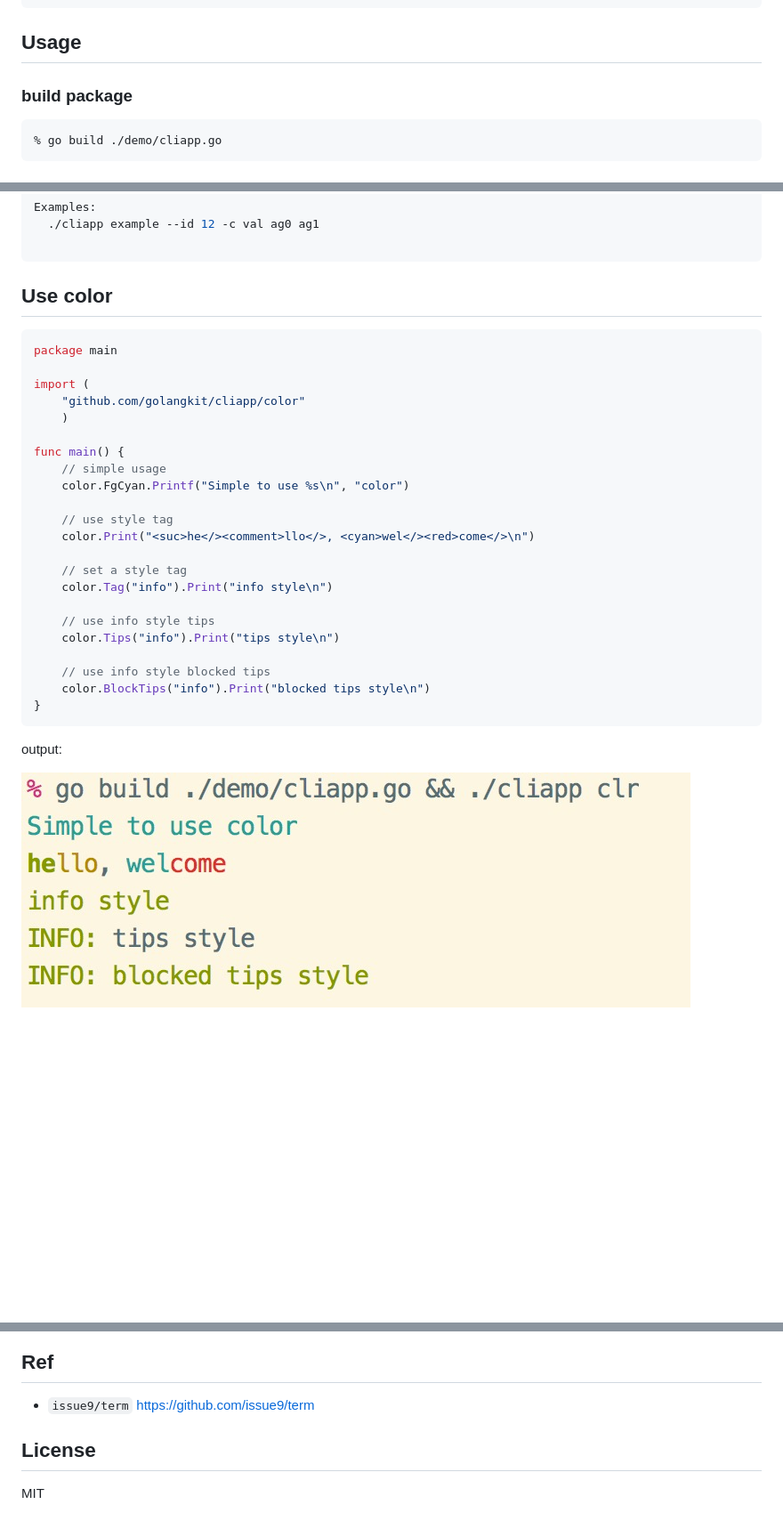
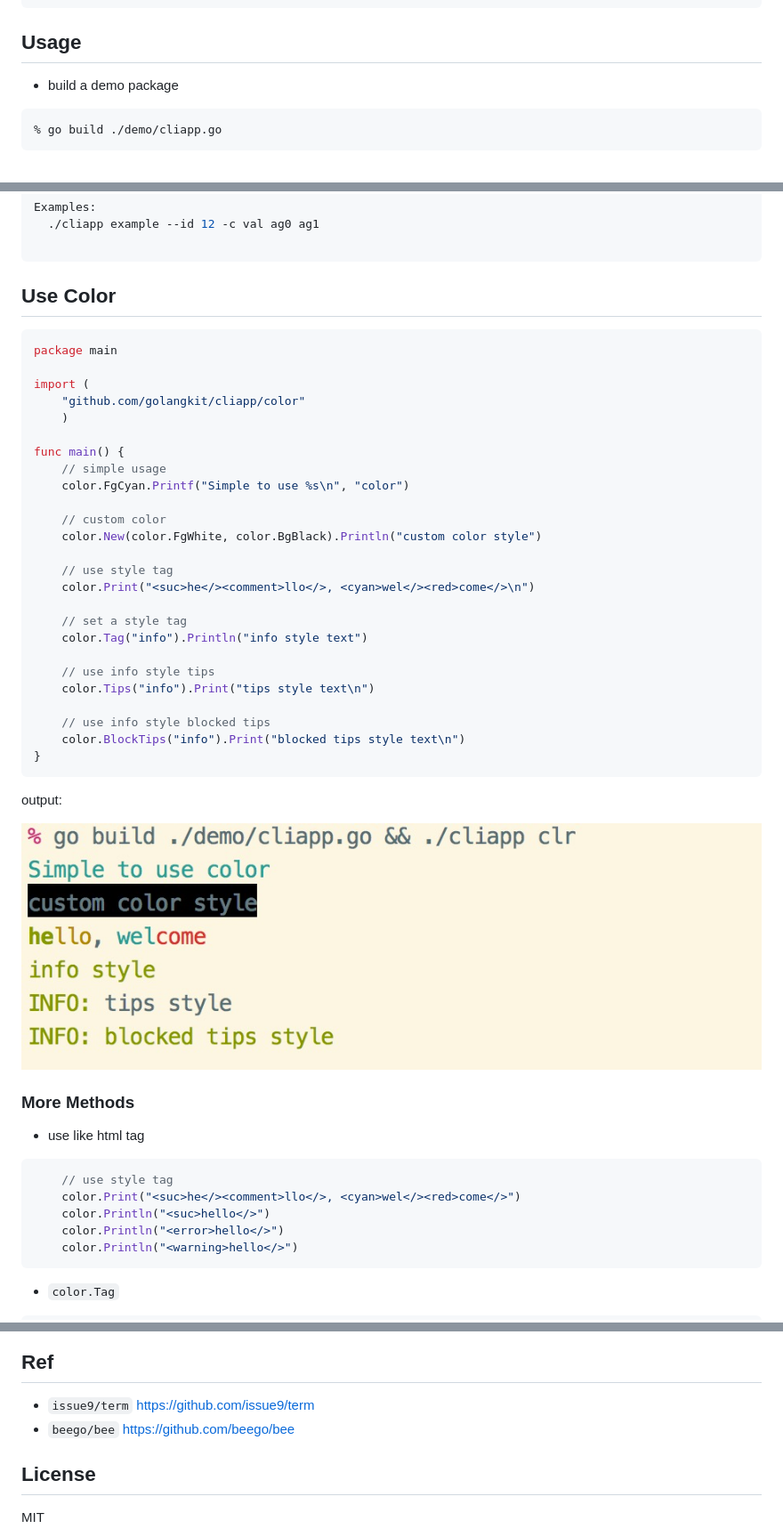
Before and after one commit to gookit/gcli, a Markdown page: README.md, 3 parts joined by grey strips. Shown: that part at 89% size. Drawn GitHub-style; pictures changed too: demo/colored-out.jpg; blank space fills up the shorter version.

````diff
--- a/README.md
+++ b/README.md
@@ -64,7 +64,7 @@ func main() {
 
 ## Usage
 
-### build package
+- build a demo package
 
 ```bash
 % go build ./demo/cliapp.go
@@ -140,7 +140,7 @@ Examples:
 
 ```
 
-## Use color
+## Use Color
 
 ```go
 package main
@@ -153,17 +153,20 @@ func main() {
 	// simple usage
 	color.FgCyan.Printf("Simple to use %s\n", "color")
 
+	// custom color
+	color.New(color.FgWhite, color.BgBlack).Println("custom color style")
+
 	// use style tag
 	color.Print("<suc>he</><comment>llo</>, <cyan>wel</><red>come</>\n")
 
 	// set a style tag
-	color.Tag("info").Print("info style\n")
+	color.Tag("info").Println("info style text")
 
 	// use info style tips
-	color.Tips("info").Print("tips style\n")
+	color.Tips("info").Print("tips style text\n")
 
 	// use info style blocked tips
-	color.BlockTips("info").Print("blocked tips style\n")
+	color.BlockTips("info").Print("blocked tips style text\n")
 }
 ```
 
@@ -171,3 +174,17 @@ output:
 
 <img src="demo/colored-out.jpg" style="max-width: 320px;"/>
 
+### More Methods
+
+- use like html tag
+
+```go
+	// use style tag
+	color.Print("<suc>he</><comment>llo</>, <cyan>wel</><red>come</>")
+	color.Println("<suc>hello</>")
+	color.Println("<error>hello</>")
+	color.Println("<warning>hello</>")
+```
+
+- `color.Tag`
+
@@ -174,6 +271,7 @@ output:
 ## Ref
 
 - `issue9/term` https://github.com/issue9/term
+- `beego/bee` https://github.com/beego/bee
 
 ## License
 
````
Also changed, not shown: other parts of README.md (+80 -0 lines), 5 other files.
